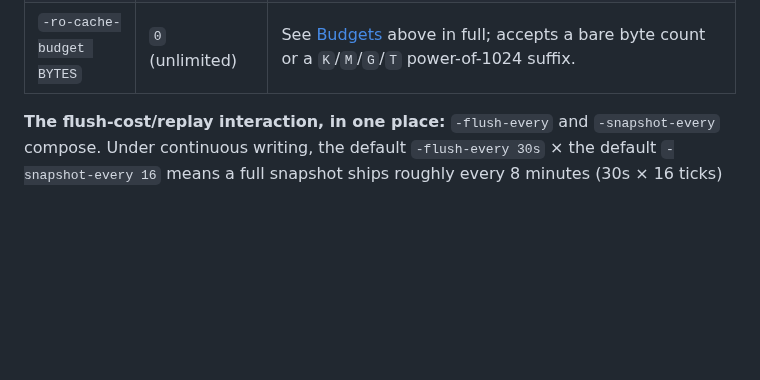
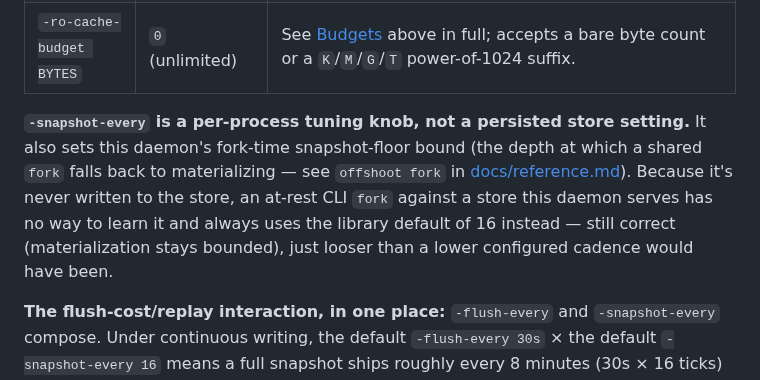
Before and after one commit to sricola/offshoot, a Markdown page: docs/operations.md, the part around the change. Rendered like a GitHub page; blank space fills up the shorter version.

```diff
--- a/docs/operations.md
+++ b/docs/operations.md
@@ -405,6 +405,15 @@ there's no config file).
 | `-gc-grace DURATION` | `15m` | How long a tombstoned (unreferenced) lineage sits before it's actually deleted. `0` makes it eligible on the very next `-reap-every` tick after tombstoning, rather than disabling GC. A lineage re-referenced during the grace window (e.g. a fork racing GC) is left alone. |
 | `-ro-cache-budget BYTES` | `0` (unlimited) | See [Budgets](#budgets) above in full; accepts a bare byte count or a `K`/`M`/`G`/`T` power-of-1024 suffix. |
 
+**`-snapshot-every` is a per-process tuning knob, not a persisted store
+setting.** It also sets this daemon's fork-time snapshot-floor bound (the
+depth at which a shared `fork` falls back to materializing — see `offshoot
+fork` in [docs/reference.md](reference.md)). Because it's never written to
+the store, an at-rest CLI `fork` against a store this daemon serves has no
+way to learn it and always uses the library default of 16 instead — still
+correct (materialization stays bounded), just looser than a lower
+configured cadence would have been.
+
 **The flush-cost/replay interaction, in one place:** `-flush-every` and
 `-snapshot-every` compose. Under continuous writing, the default
 `-flush-every 30s` × the default `-snapshot-every 16` means a full snapshot
```
Also changed, not shown: CHANGELOG.md (+15 -0 lines), docs/reference.md (+15 -0 lines).
